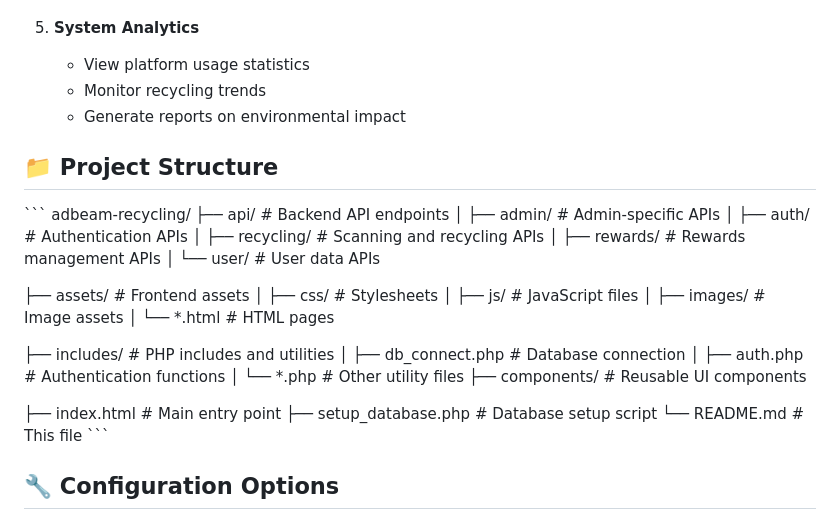
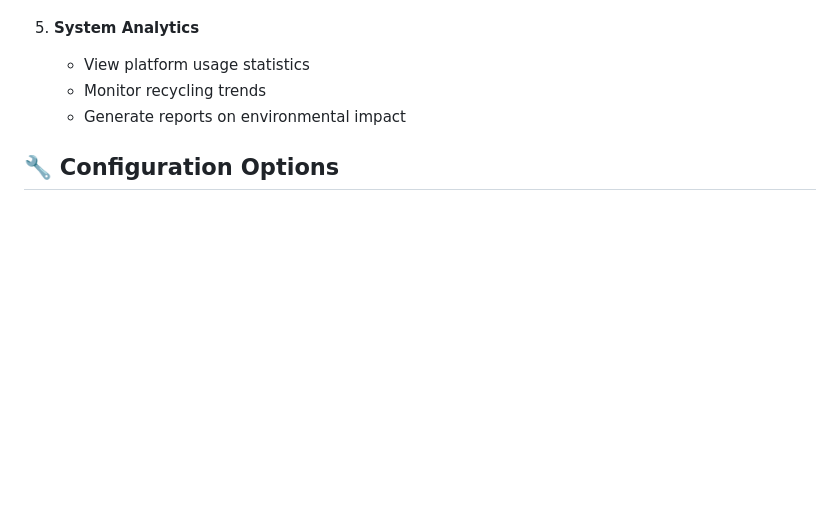
Before and after one commit to siba18k/adbeam-recycling-complete_3, a Markdown page: README.md, the part around the change. Drawn GitHub-style; blank space fills up the shorter version.

```diff
--- a/README.md
+++ b/README.md
@@ -142,34 +142,6 @@ Before installing this project, ensure you have:
    - Monitor recycling trends
    - Generate reports on environmental impact
 
-## 📁 Project Structure
-
-\`\`\`
-adbeam-recycling/
-├── api/                          # Backend API endpoints
-│   ├── admin/                    # Admin-specific APIs
-│   ├── auth/                     # Authentication APIs
-│   ├── recycling/                # Scanning and recycling APIs
-│   ├── rewards/                  # Rewards management APIs
-│   └── user/                     # User data APIs
-
-├── assets/                       # Frontend assets
-│   ├── css/                      # Stylesheets
-│   ├── js/                       # JavaScript files
-│   ├── images/                   # Image assets
-│   └── *.html                    # HTML pages
-
-├── includes/                     # PHP includes and utilities
-│   ├── db_connect.php           # Database connection
-│   ├── auth.php                 # Authentication functions
-│   └── *.php                    # Other utility files
-├── components/                   # Reusable UI components
-
-├── index.html                   # Main entry point
-├── setup_database.php           # Database setup script
-└── README.md                    # This file
-\`\`\`
-
 ## 🔧 Configuration Options
 
 ### Database Configuration
```
